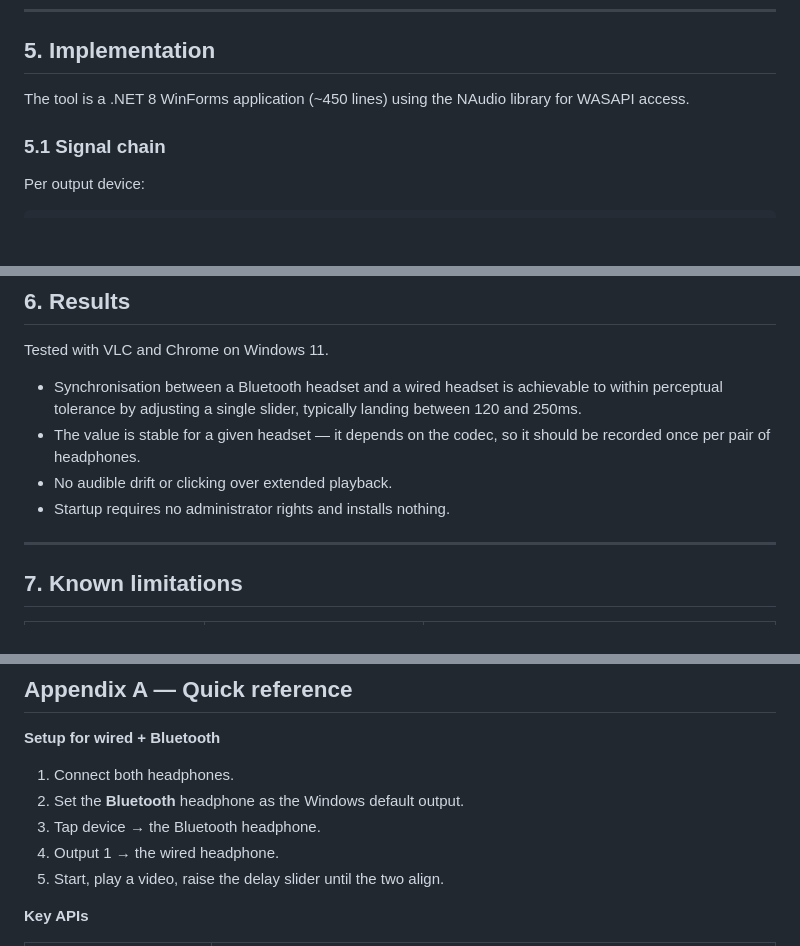
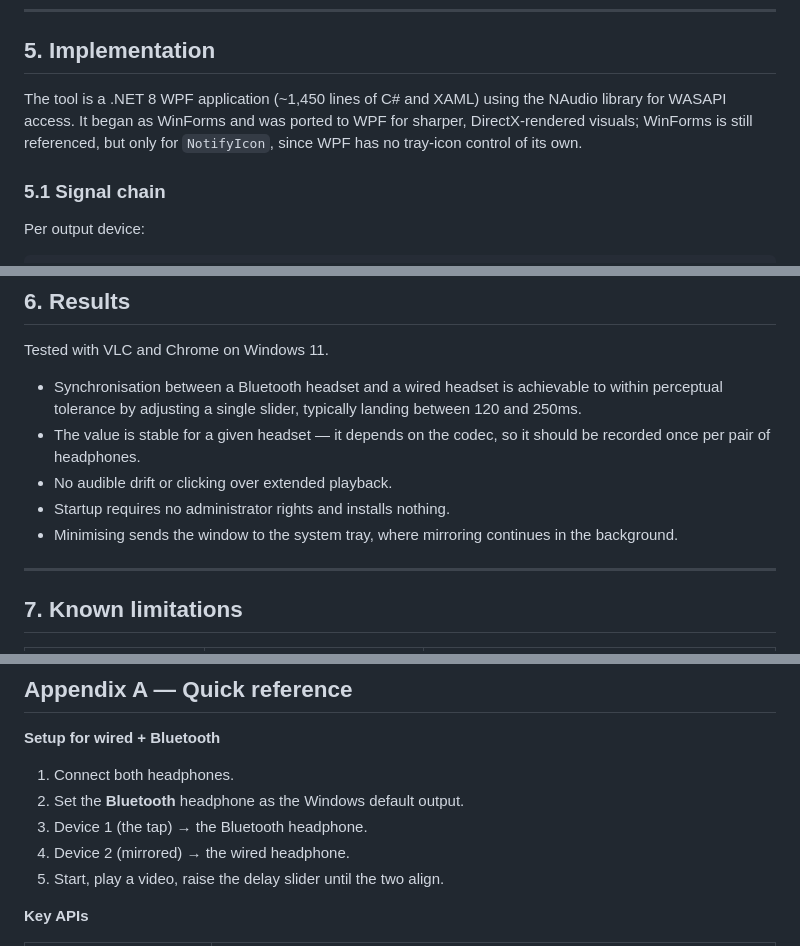
Before and after one commit to ashfaknawshad/winsync, a Markdown page: Dual-Audio-Report.md, 3 parts joined by grey strips. Drawn GitHub-style; blank space fills up the shorter version.

```diff
--- a/Dual-Audio-Report.md
+++ b/Dual-Audio-Report.md
@@ -154,8 +154,10 @@ Both listeners now hear the same instant. The generalised rule:
 
 ## 5. Implementation
 
-The tool is a .NET 8 WinForms application (~450 lines) using the NAudio library
-for WASAPI access.
+The tool is a .NET 8 WPF application (~1,450 lines of C# and XAML) using the
+NAudio library for WASAPI access. It began as WinForms and was ported to WPF for
+sharper, DirectX-rendered visuals; WinForms is still referenced, but only for
+`NotifyIcon`, since WPF has no tray-icon control of its own.
 
 ### 5.1 Signal chain
 
@@ -243,6 +245,8 @@ Tested with VLC and Chrome on Windows 11.
   be recorded once per pair of headphones.
 - No audible drift or clicking over extended playback.
 - Startup requires no administrator rights and installs nothing.
+- Minimising sends the window to the system tray, where mirroring continues
+  in the background.
 
 ---
 
@@ -294,8 +297,8 @@ by dropping samples.
 
 1. Connect both headphones.
 2. Set the **Bluetooth** headphone as the Windows default output.
-3. Tap device → the Bluetooth headphone.
-4. Output 1 → the wired headphone.
+3. Device 1 (the tap) → the Bluetooth headphone.
+4. Device 2 (mirrored) → the wired headphone.
 5. Start, play a video, raise the delay slider until the two align.
 
 **Key APIs**
```
Also changed, not shown: other parts of Dual-Audio-Report.md (+0 -1 lines), README.md (+6 -3 lines).
